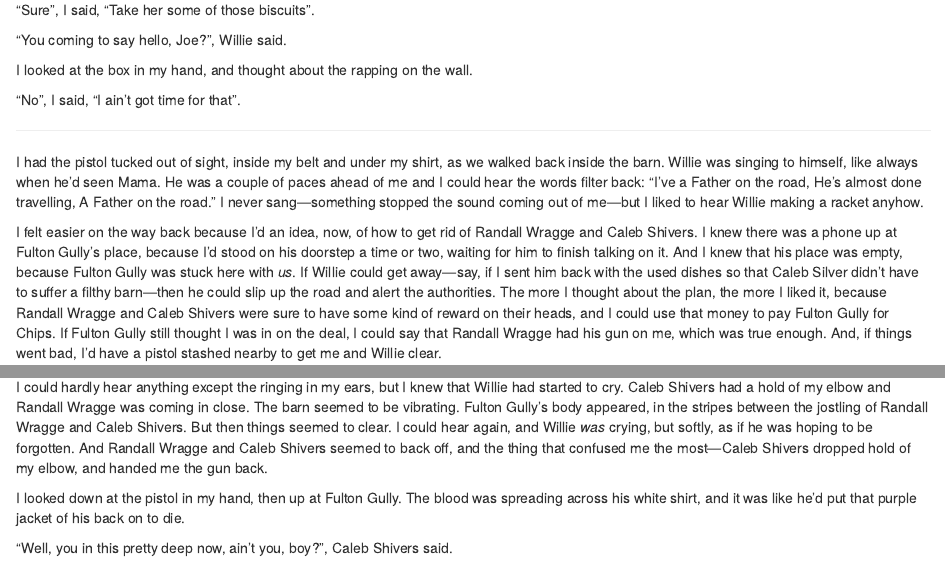
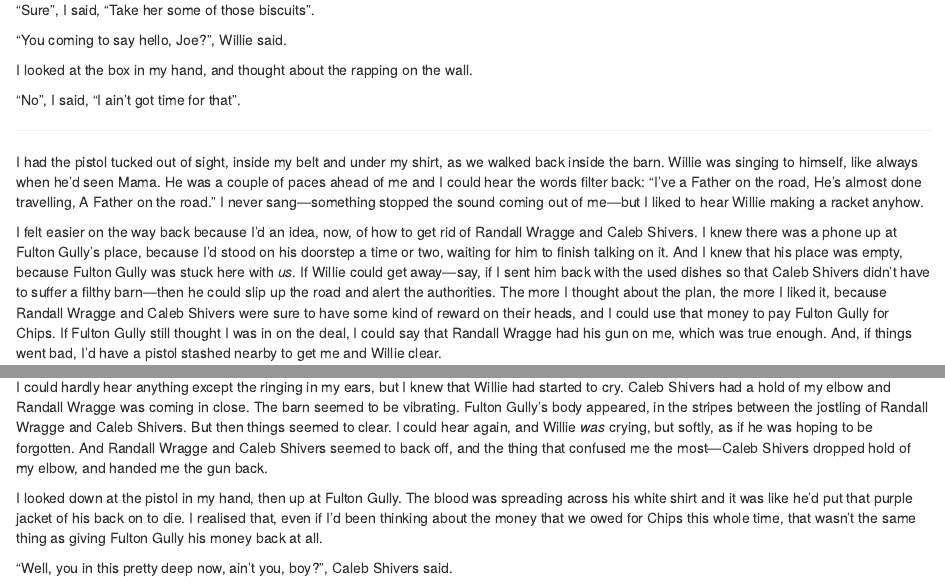
Before and after one commit to ScatteredInk/the-horse-van, an R Markdown document (04-zalewskis-place.Rmd): the page in a window 1100 px wide, from 1690 px down, and a second part further down, joined at a grey line. Rendered offline with R 4.5, knitr and Pandoc, with nearby package versions; drawn as R Markdown's standard HTML page in place of the format the file asks for.

Commit message:
edits to ch 04, final draft

```diff
--- a/04-zalewskis-place.Rmd
+++ b/04-zalewskis-place.Rmd
@@ -80,7 +80,7 @@ I looked at the box in my hand, and thought about the rapping on the wall.
 
 I had the pistol tucked out of sight, inside my belt and under my shirt, as we walked back inside the barn. Willie was singing to himself, like always when he'd seen Mama. He was a couple of paces ahead of me and I could hear the words filter back: "I've a Father on the road, He's almost done travelling, A Father on the road." I never sang—something stopped the sound coming out of me—but I liked to hear Willie making a racket anyhow.
 
-I felt easier on the way back because I'd an idea, now, of how to get rid of Randall Wragge and Caleb Shivers. I knew there was a phone up at Fulton Gully's place, because I'd stood on his doorstep a time or two, waiting for him to finish talking on it. And I knew that his place was empty, because Fulton Gully was stuck here with *us*. If Willie could get away—say, if I sent him back with the used dishes so that Caleb Silver didn't have to suffer a filthy barn—then he could slip up the road and alert the authorities. The more I thought about the plan, the more I liked it, because Randall Wragge and Caleb Shivers were sure to have some kind of reward on their heads, and I could use that money to pay Fulton Gully for Chips. If Fulton Gully still thought I was in on the deal, I could say that Randall Wragge had his gun on me, which was true enough. And, if things went bad, I'd have a pistol stashed nearby to get me and Willie clear.
+I felt easier on the way back because I'd an idea, now, of how to get rid of Randall Wragge and Caleb Shivers. I knew there was a phone up at Fulton Gully's place, because I'd stood on his doorstep a time or two, waiting for him to finish talking on it. And I knew that his place was empty, because Fulton Gully was stuck here with *us*. If Willie could get away—say, if I sent him back with the used dishes so that Caleb Shivers didn't have to suffer a filthy barn—then he could slip up the road and alert the authorities. The more I thought about the plan, the more I liked it, because Randall Wragge and Caleb Shivers were sure to have some kind of reward on their heads, and I could use that money to pay Fulton Gully for Chips. If Fulton Gully still thought I was in on the deal, I could say that Randall Wragge had his gun on me, which was true enough. And, if things went bad, I'd have a pistol stashed nearby to get me and Willie clear.
 
 When we came in sight of the barn, Caleb Shivers was leaning up against its near corner, smoking a cigarette. He saw us, pushed off from the wall with his foot and threw the butt onto the floor. He nodded, turned and started to walk back towards the barn doors. I gestured at Willie to follow Caleb Shivers, but I veered off to the other side of the driveway. I'd made up my mind to hide the pistol by the water well. I wanted the pistol close but I figured the quickest way to get killed was would be to have Randall Wragge find a gun on me. The well was a good spot for it, too. There were enough old rocks at the base that I could make a pile and stash the gun without it being obvious, and I'd have good reason to go out there and fetch it back.
 
@@ -120,6 +120,6 @@ Caleb Shivers looked at Randall Wragge, who nodded—and with two quick paces, C
 
 I could hardly hear anything except the ringing in my ears, but I knew that Willie had started to cry. Caleb Shivers had a hold of my elbow and Randall Wragge was coming in close. The barn seemed to be vibrating. Fulton Gully's body appeared, in the stripes between the jostling of Randall Wragge and Caleb Shivers. But then things seemed to clear. I could hear again, and Willie *was* crying, but softly, as if he was hoping to be forgotten. And Randall Wragge and Caleb Shivers seemed to back off, and the thing that confused me the most—Caleb Shivers dropped hold of my elbow, and handed me the gun back.
 
-I looked down at the pistol in my hand, then up at Fulton Gully. The blood was spreading across his white shirt, and it was like he'd put that purple jacket of his back on to die.
+I looked down at the pistol in my hand, then up at Fulton Gully. The blood was spreading across his white shirt and it was like he'd put that purple jacket of his back on to die. I realised that, even if I'd been thinking about the money that we owed for Chips this whole time, that wasn't the same thing as giving Fulton Gully his money back at all.
 
 "Well, you in this pretty deep now, ain't you, boy?", Caleb Shivers said.
```
